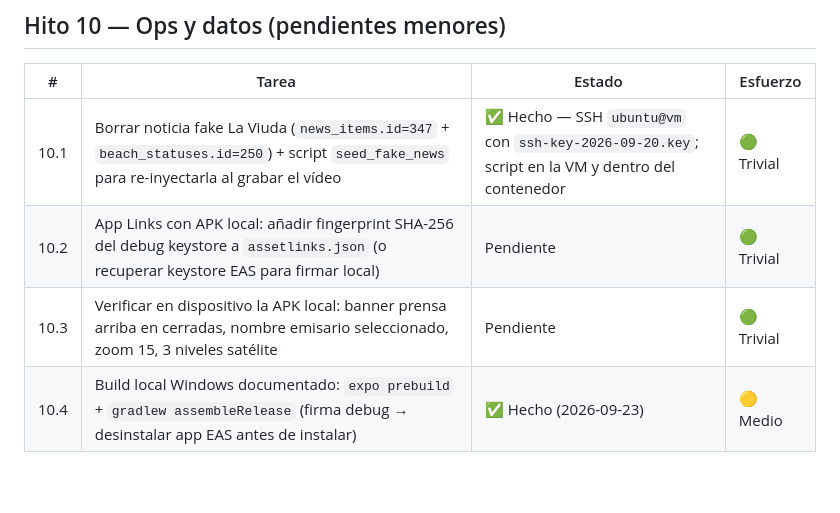
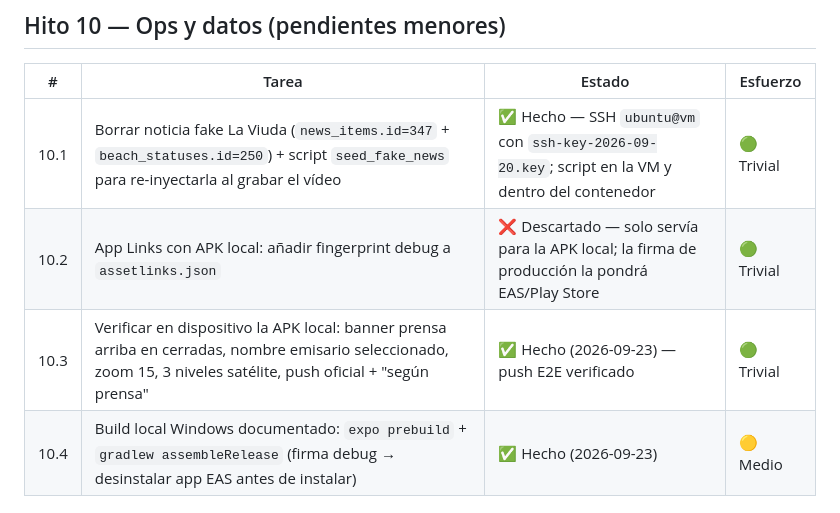
Before and after one commit to ayozegr05/checkcoast-tenerife, a Markdown page: ROADMAP.md, the part around the change. GitHub-like rendering; blank space fills up the shorter version.

Commit message:
Roadmap: 10.2 App Links debug descartado, 10.3 verificado en dispositivo
Generated with [Devin](https://devin.ai)

Co-Authored-By: Devin <158243242+devin-ai-integration[bot]@users.noreply.github.com>

```diff
--- a/ROADMAP.md
+++ b/ROADMAP.md
@@ -261,8 +261,8 @@ no convierte en enlace. Objetivo: que al compartir una playa llegue una
 | # | Tarea | Estado | Esfuerzo |
 |---|-------|--------|----------|
 | 10.1 | Borrar noticia fake La Viuda (`news_items.id=347` + `beach_statuses.id=250`) + script `seed_fake_news` para re-inyectarla al grabar el vídeo | ✅ Hecho — SSH `ubuntu@vm` con `ssh-key-2026-09-20.key`; script en la VM y dentro del contenedor | 🟢 Trivial |
-| 10.2 | App Links con APK local: añadir fingerprint SHA-256 del debug keystore a `assetlinks.json` (o recuperar keystore EAS para firmar local) | Pendiente | 🟢 Trivial |
-| 10.3 | Verificar en dispositivo la APK local: banner prensa arriba en cerradas, nombre emisario seleccionado, zoom 15, 3 niveles satélite | Pendiente | 🟢 Trivial |
+| 10.2 | App Links con APK local: añadir fingerprint debug a `assetlinks.json` | ❌ Descartado — solo servía para la APK local; la firma de producción la pondrá EAS/Play Store | 🟢 Trivial |
+| 10.3 | Verificar en dispositivo la APK local: banner prensa arriba en cerradas, nombre emisario seleccionado, zoom 15, 3 niveles satélite, push oficial + "según prensa" | ✅ Hecho (2026-09-23) — push E2E verificado | 🟢 Trivial |
 | 10.4 | Build local Windows documentado: `expo prebuild` + `gradlew assembleRelease` (firma debug → desinstalar app EAS antes de instalar) | ✅ Hecho (2026-09-23) | 🟡 Medio |
 
 ---
```
